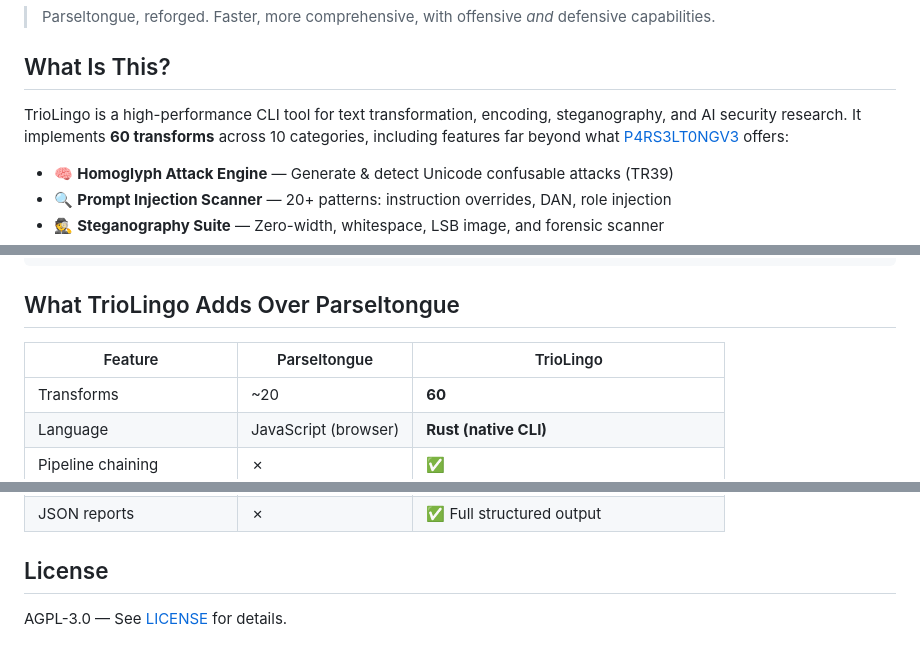
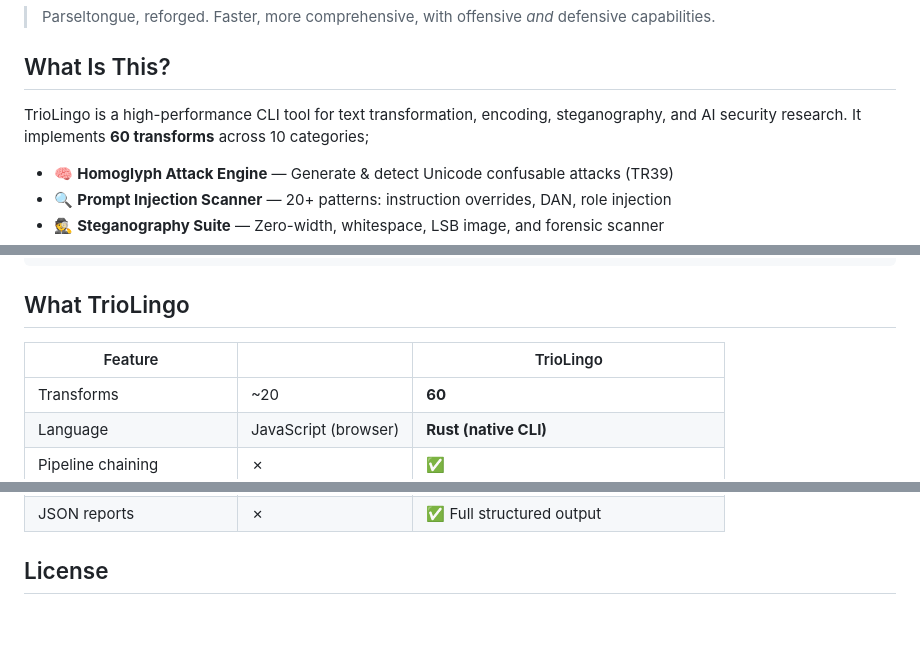
Before and after one commit to VidyaBodepudi/PolyLingus, a Markdown page: README.md, 3 parts joined by grey strips. Drawn GitHub-style; blank space fills up the shorter version.

Commit message:
Revise README for TrioLingo feature comparison
Updated the README to clarify features and improvements of TrioLingo over Parseltongue.

````diff
--- a/README.md
+++ b/README.md
@@ -6,7 +6,7 @@
 
 ## What Is This?
 
-TrioLingo is a high-performance CLI tool for text transformation, encoding, steganography, and AI security research. It implements **60 transforms** across 10 categories, including features far beyond what [P4RS3LT0NGV3](https://github.com/Arcanum-Sec/P4RS3LT0NGV3) offers:
+TrioLingo is a high-performance CLI tool for text transformation, encoding, steganography, and AI security research. It implements **60 transforms** across 10 categories;
 
 - 🧠 **Homoglyph Attack Engine** — Generate & detect Unicode confusable attacks (TR39)
 - 🔍 **Prompt Injection Scanner** — 20+ patterns: instruction overrides, DAN, role injection
@@ -95,9 +95,9 @@ src/
 └── payload/        # Per-word randomizer, fragment/interleave/reassemble engine
 ```
 
-## What TrioLingo Adds Over Parseltongue
+## What TrioLingo
 
-| Feature | Parseltongue | TrioLingo |
+| Feature | | TrioLingo |
 |---|---|---|
 | Transforms | ~20 | **60** |
 | Language | JavaScript (browser) | **Rust (native CLI)** |
@@ -113,5 +113,3 @@ src/
 | JSON reports | ✗ | ✅ Full structured output |
 
 ## License
-
-AGPL-3.0 — See [LICENSE](LICENSE) for details.
````
